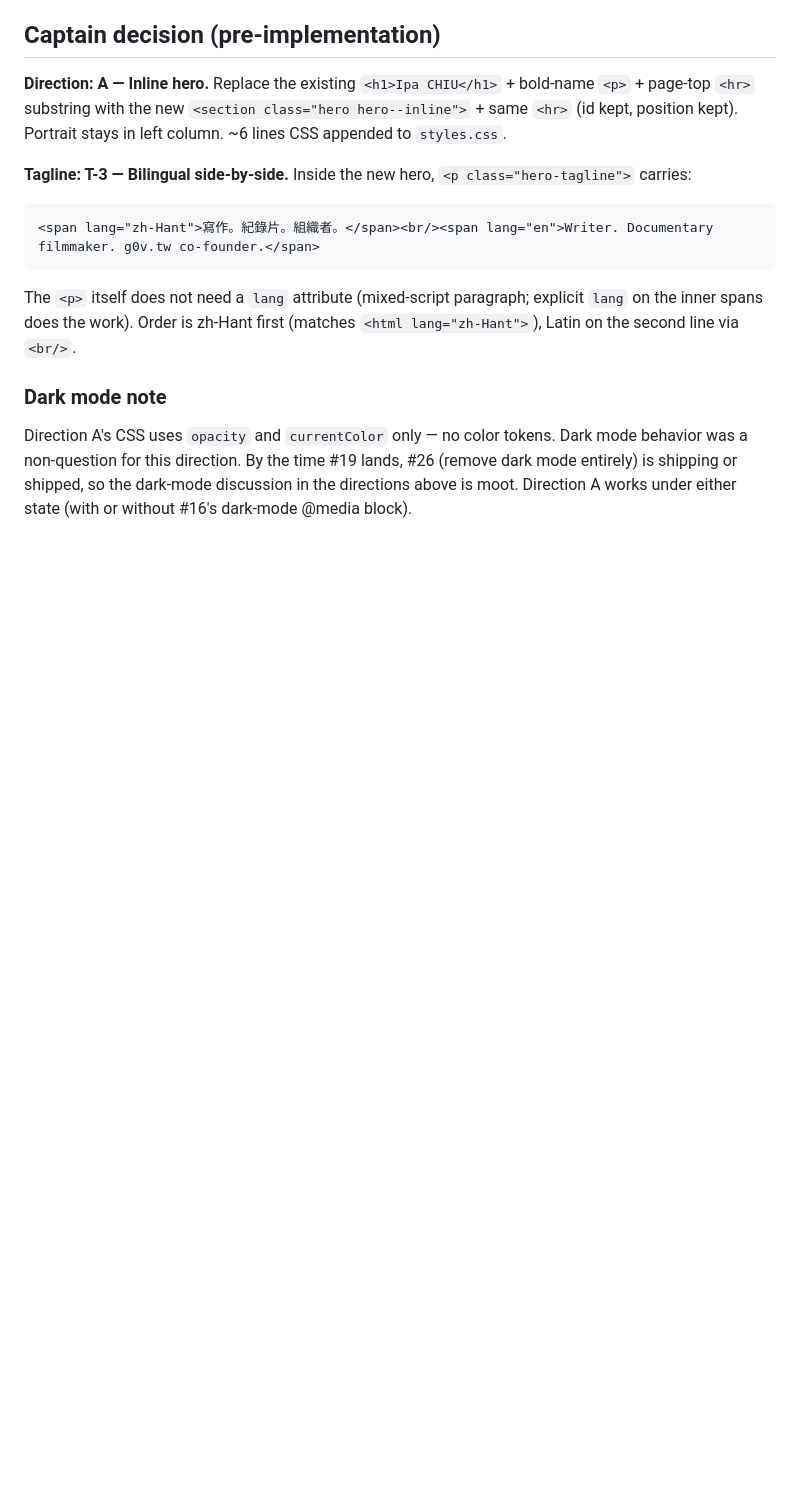
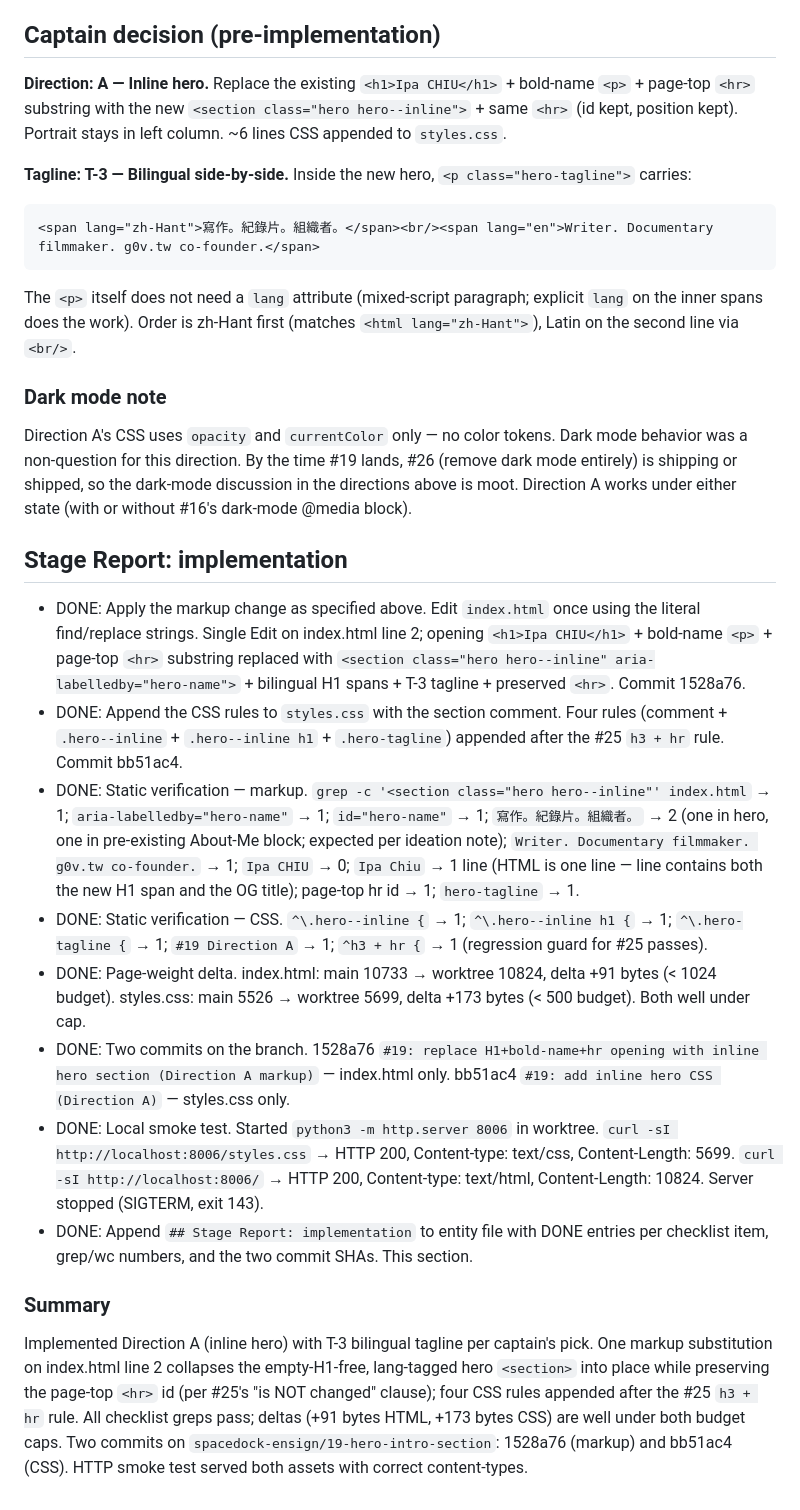
Before and after one commit to ipaaa/aboutme, a Markdown page: docs/responsive-redesign/19-hero-intro-section.md, the part around the change. GitHub-like rendering; blank space fills up the shorter version.

Commit message:
#19: stage report — implementation Direction A + T-3

```diff
--- a/docs/responsive-redesign/19-hero-intro-section.md
+++ b/docs/responsive-redesign/19-hero-intro-section.md
@@ -439,3 +439,26 @@ The `<p>` itself does not need a `lang` attribute (mixed-script paragraph; expli
 ### Dark mode note
 
 Direction A's CSS uses `opacity` and `currentColor` only — no color tokens. Dark mode behavior was a non-question for this direction. By the time #19 lands, #26 (remove dark mode entirely) is shipping or shipped, so the dark-mode discussion in the directions above is moot. Direction A works under either state (with or without #16's dark-mode @media block).
+
+## Stage Report: implementation
+
+- DONE: Apply the markup change as specified above. Edit `index.html` once using the literal find/replace strings.
+  Single Edit on index.html line 2; opening `<h1>Ipa CHIU</h1>` + bold-name `<p>` + page-top `<hr>` substring replaced with `<section class="hero hero--inline" aria-labelledby="hero-name">` + bilingual H1 spans + T-3 tagline + preserved `<hr>`. Commit 1528a76.
+- DONE: Append the CSS rules to `styles.css` with the section comment.
+  Four rules (comment + `.hero--inline` + `.hero--inline h1` + `.hero-tagline`) appended after the #25 `h3 + hr` rule. Commit bb51ac4.
+- DONE: Static verification — markup.
+  `grep -c '<section class="hero hero--inline"' index.html` → 1; `aria-labelledby="hero-name"` → 1; `id="hero-name"` → 1; `寫作。紀錄片。組織者。` → 2 (one in hero, one in pre-existing About-Me block; expected per ideation note); `Writer. Documentary filmmaker. g0v.tw co-founder.` → 1; `Ipa CHIU` → 0; `Ipa Chiu` → 1 line (HTML is one line — line contains both the new H1 span and the OG title); page-top hr id → 1; `hero-tagline` → 1.
+- DONE: Static verification — CSS.
+  `^\.hero--inline {` → 1; `^\.hero--inline h1 {` → 1; `^\.hero-tagline {` → 1; `#19 Direction A` → 1; `^h3 + hr {` → 1 (regression guard for #25 passes).
+- DONE: Page-weight delta.
+  index.html: main 10733 → worktree 10824, delta +91 bytes (< 1024 budget). styles.css: main 5526 → worktree 5699, delta +173 bytes (< 500 budget). Both well under cap.
+- DONE: Two commits on the branch.
+  1528a76 `#19: replace H1+bold-name+hr opening with inline hero section (Direction A markup)` — index.html only. bb51ac4 `#19: add inline hero CSS (Direction A)` — styles.css only.
+- DONE: Local smoke test.
+  Started `python3 -m http.server 8006` in worktree. `curl -sI http://localhost:8006/styles.css` → HTTP 200, Content-type: text/css, Content-Length: 5699. `curl -sI http://localhost:8006/` → HTTP 200, Content-type: text/html, Content-Length: 10824. Server stopped (SIGTERM, exit 143).
+- DONE: Append `## Stage Report: implementation` to entity file with DONE entries per checklist item, grep/wc numbers, and the two commit SHAs.
+  This section.
+
+### Summary
+
+Implemented Direction A (inline hero) with T-3 bilingual tagline per captain's pick. One markup substitution on index.html line 2 collapses the empty-H1-free, lang-tagged hero `<section>` into place while preserving the page-top `<hr>` id (per #25's "is NOT changed" clause); four CSS rules appended after the #25 `h3 + hr` rule. All checklist greps pass; deltas (+91 bytes HTML, +173 bytes CSS) are well under both budget caps. Two commits on `spacedock-ensign/19-hero-intro-section`: 1528a76 (markup) and bb51ac4 (CSS). HTTP smoke test served both assets with correct content-types.
```
